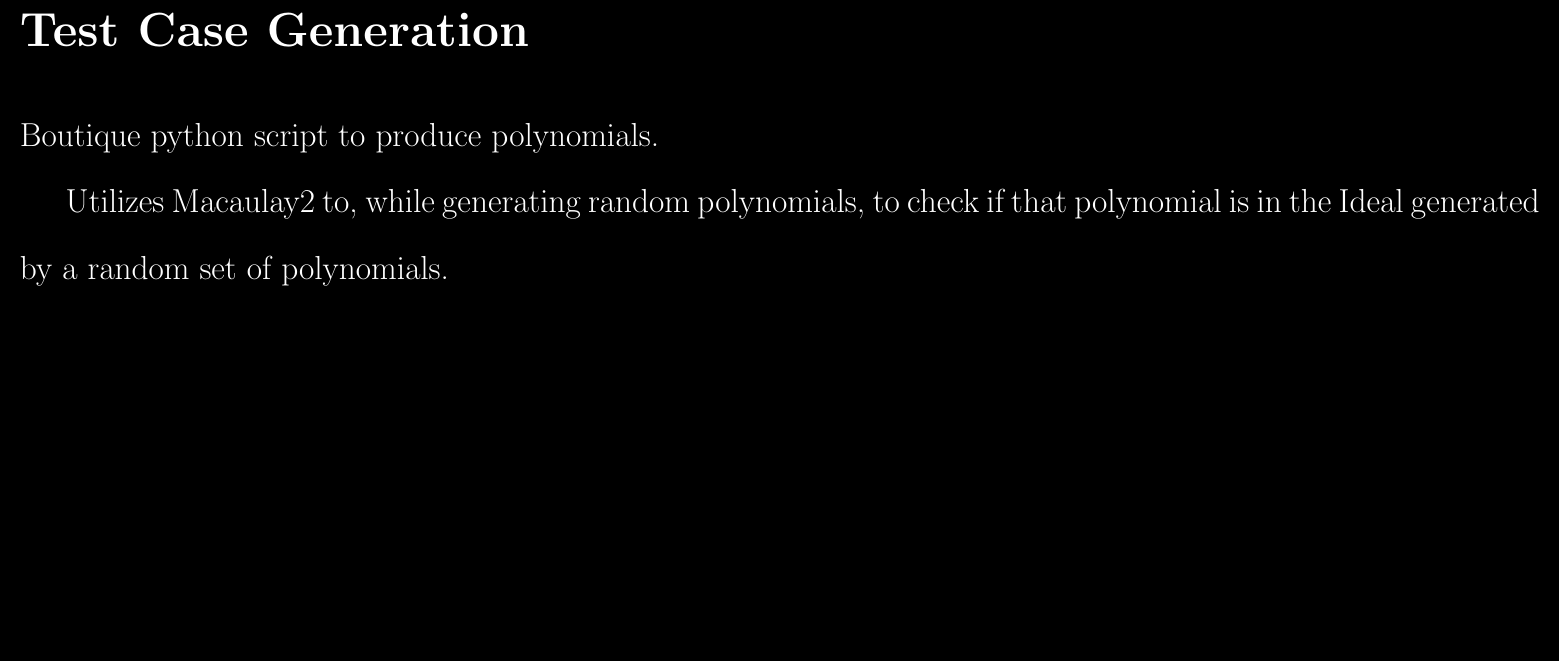
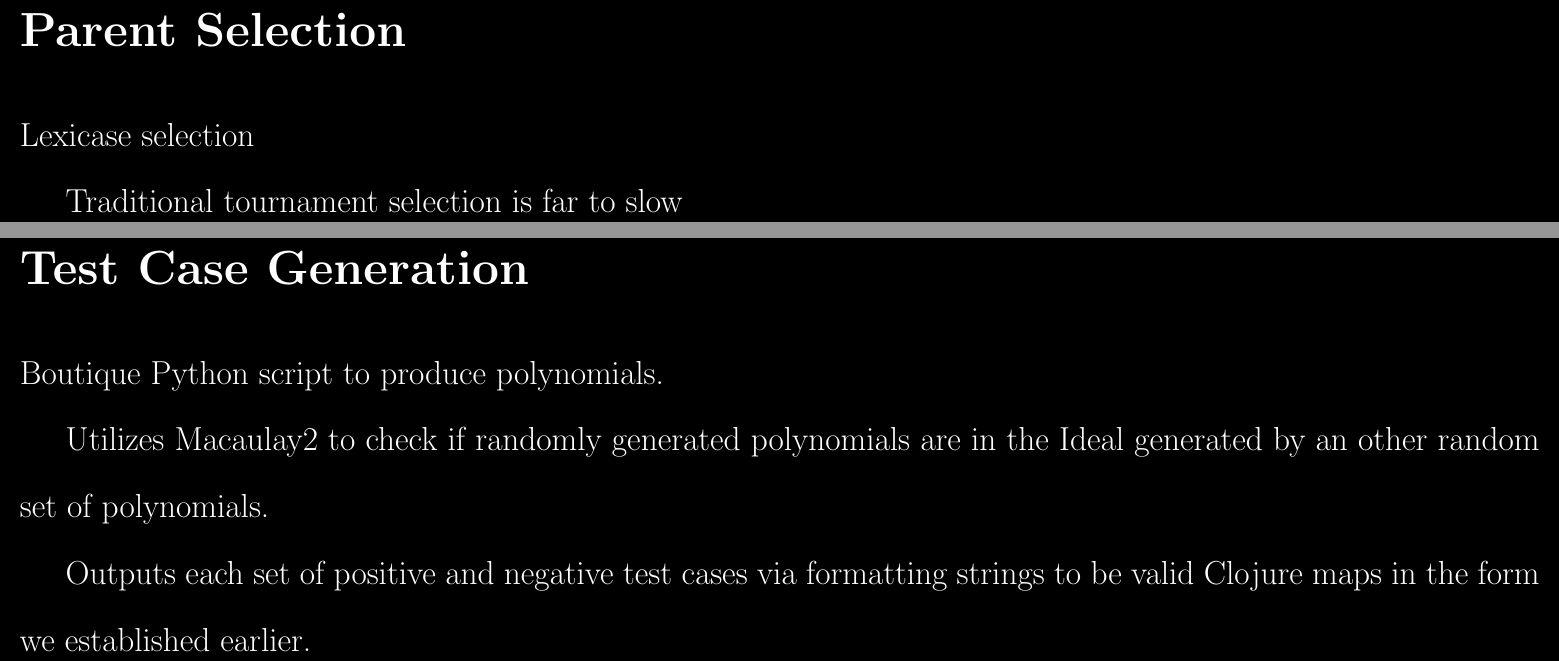
Before and after one commit to kenballus/gp-presentation, a LaTeX document (gp-presentation.tex): part of page 13 of 15 before the commit and two parts of pages 13 and 14 of 15 after it, the two joined at a grey line, cut at the place of the change, the shorter picture padded with empty space. Compiled offline with pdfLaTeX.

Commit message:
Bunch of improvements

```diff
--- a/gp-presentation.tex
+++ b/gp-presentation.tex
@@ -137,11 +137,22 @@ Smooth confidence predictions, within a bound to prevent endless competition.
 Positive test cases have a value of 1; negative of 0.
 
 Error is the summed square of the differences between predicted
+
+\newpage
+\section*{Parent Selection}
+
+Lexicase selection
+
+Traditional tournament selection is far to slow
+
+
 \newpage
 \section*{Test Case Generation}
 
-Boutique python script to produce polynomials.
+Boutique Python script to produce polynomials.
 
-Utilizes Macaulay2 to, while generating random polynomials, to check if that polynomial is in the Ideal generated by a random set of polynomials.
+Utilizes Macaulay2 to check if randomly generated polynomials are in the Ideal generated by an other random set of polynomials.
+
+Outputs each set of positive and negative test cases via formatting strings to be valid Clojure maps in the form we established earlier.
 
 \newpage
```
Also changed, not shown: gp-presentation.tex (14 more changed lines).
